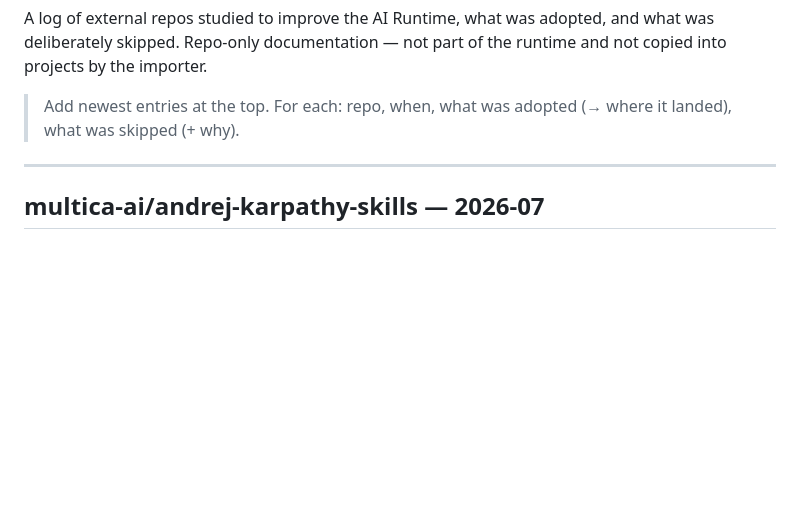
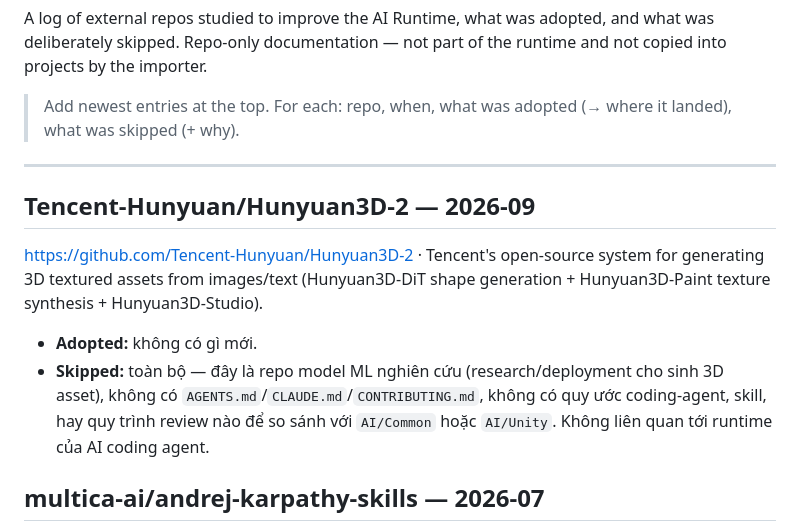
Before and after one commit to linhquanggit/AGENTS, a Markdown page: SOURCES.md, the part around the change. Drawn GitHub-style; blank space fills up the shorter version.

Commit message:
docs(sources): log Tencent-Hunyuan/Hunyuan3D-2 review, nothing adopted
Research/deployment repo for 3D asset generation (DiT + Paint + Studio) —
no AGENTS.md/CLAUDE.md/CONTRIBUTING.md, no agent conventions or skills to
compare against AI/Common or AI/Unity.

Co-Authored-By: Claude Sonnet 5 <noreply@anthropic.com>

```diff
--- a/SOURCES.md
+++ b/SOURCES.md
@@ -5,6 +5,11 @@ A log of external repos studied to improve the AI Runtime, what was adopted, and
 > Add newest entries at the top. For each: repo, when, what was adopted (→ where it landed), what was skipped (+ why).
 
 ---
+
+## Tencent-Hunyuan/Hunyuan3D-2 — 2026-09
+https://github.com/Tencent-Hunyuan/Hunyuan3D-2 · Tencent's open-source system for generating 3D textured assets from images/text (Hunyuan3D-DiT shape generation + Hunyuan3D-Paint texture synthesis + Hunyuan3D-Studio).
+- **Adopted:** không có gì mới.
+- **Skipped:** toàn bộ — đây là repo model ML nghiên cứu (research/deployment cho sinh 3D asset), không có `AGENTS.md`/`CLAUDE.md`/`CONTRIBUTING.md`, không có quy ước coding-agent, skill, hay quy trình review nào để so sánh với `AI/Common` hoặc `AI/Unity`. Không liên quan tới runtime của AI coding agent.
 
 ## multica-ai/andrej-karpathy-skills — 2026-07
 https://github.com/multica-ai/andrej-karpathy-skills · Karpathy's critique of LLM coding failures, distilled into 4 principles (Think Before Coding, Simplicity First, Surgical Changes, Goal-Driven Execution).
```
